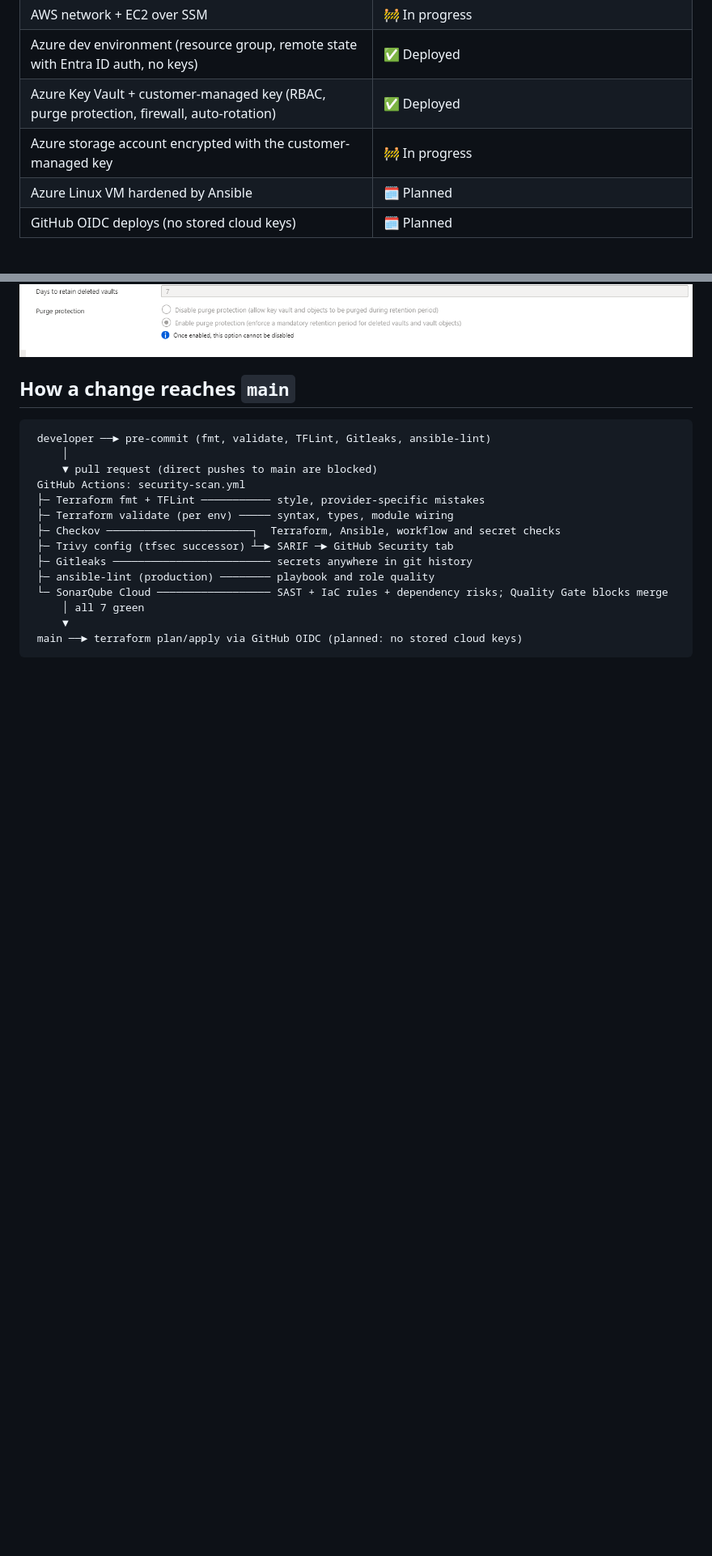
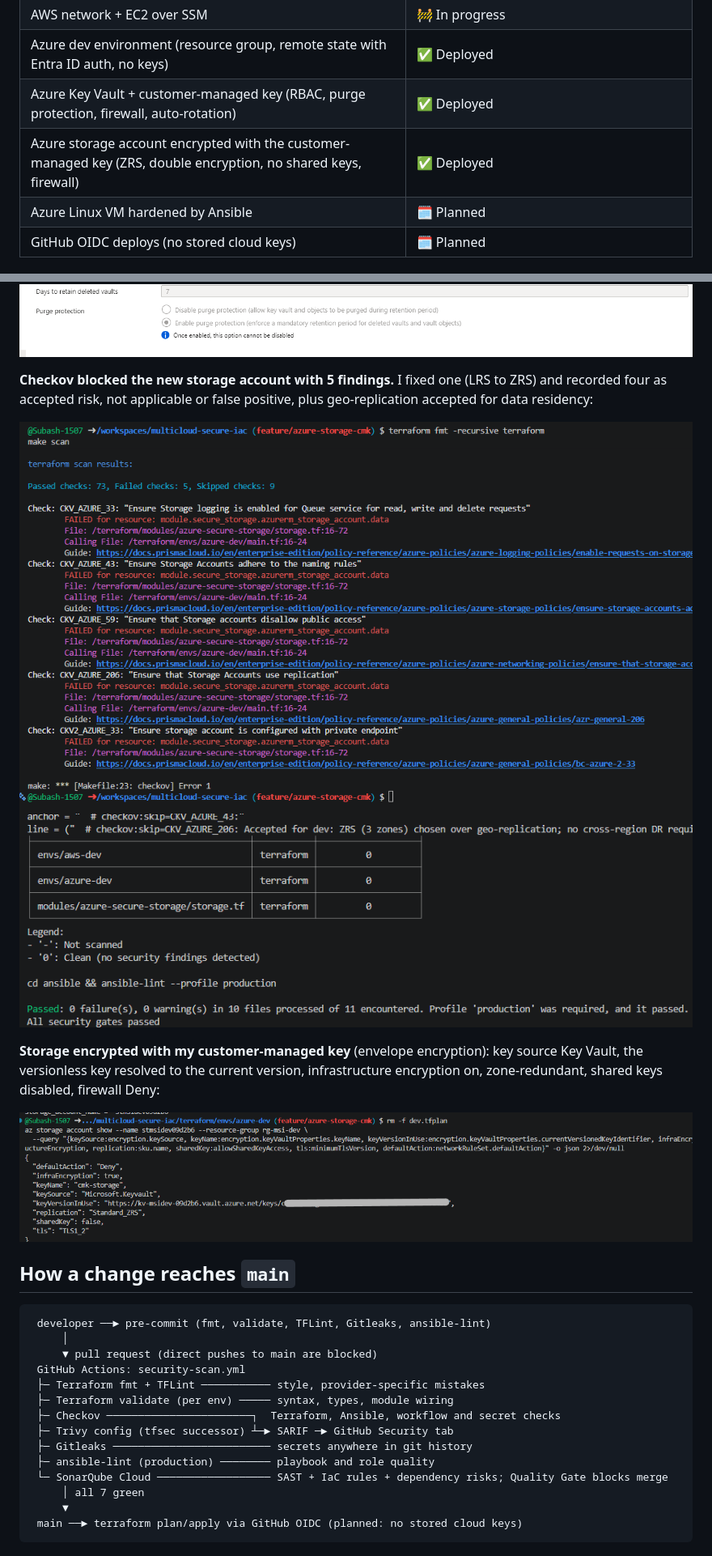
Before and after one commit to Subash-1507/multicloud-secure-iac, a Markdown page: README.md, 2 parts joined by grey strips. Shown at 81% size. Drawn GitHub-style; pictures changed too: docs/images/12-storage-checkov-findings.png (added), docs/images/13-storage-checkov-resolved.png (added), docs/images/14-storage-cmk-encryption.png (added); blank space fills up the shorter version.

Commit message:
Add storage account encrypted with the customer-managed key (#5)

```diff
--- a/README.md
+++ b/README.md
@@ -20,7 +20,7 @@ Secure-by-default infrastructure for **AWS and Azure**, provisioned with **Terra
 | AWS network + EC2 over SSM | 🚧 In progress |
 | Azure dev environment (resource group, remote state with Entra ID auth, no keys) | ✅ Deployed |
 | Azure Key Vault + customer-managed key (RBAC, purge protection, firewall, auto-rotation) | ✅ Deployed |
-| Azure storage account encrypted with the customer-managed key | 🚧 In progress |
+| Azure storage account encrypted with the customer-managed key (ZRS, double encryption, no shared keys, firewall) | ✅ Deployed |
 | Azure Linux VM hardened by Ansible | 🗓️ Planned |
 | GitHub OIDC deploys (no stored cloud keys) | 🗓️ Planned |
 
@@ -51,6 +51,15 @@ Secure-by-default infrastructure for **AWS and Azure**, provisioned with **Terra
 ![Key is non-exportable RSA-3072, recoverable, with a one-year expiry matching Terraform state](docs/images/09-kv-key-attributes.png)
 ![Key Vault Crypto Officer granted to the Terraform identity, scoped to this vault only](docs/images/10-kv-rbac.png)
 ![Key Vault properties: Standard tier, soft delete 7 days, purge protection enabled and irreversible](docs/images/11-kv-properties.png)
+
+**Checkov blocked the new storage account with 5 findings.** I fixed one (LRS to ZRS) and recorded four as accepted risk, not applicable or false positive, plus geo-replication accepted for data residency:
+
+![Checkov: 5 failed checks on the storage account, make scan blocked](docs/images/12-storage-checkov-findings.png)
+![After decisions: 0 failed checks, all security gates pass](docs/images/13-storage-checkov-resolved.png)
+
+**Storage encrypted with my customer-managed key** (envelope encryption): key source Key Vault, the versionless key resolved to the current version, infrastructure encryption on, zone-redundant, shared keys disabled, firewall Deny:
+
+![Storage account encryption: keySource Microsoft.Keyvault with cmk-storage, ZRS, shared key access disabled](docs/images/14-storage-cmk-encryption.png)
 
 ## How a change reaches `main`
 
```
Also changed, not shown: 4 other files.
